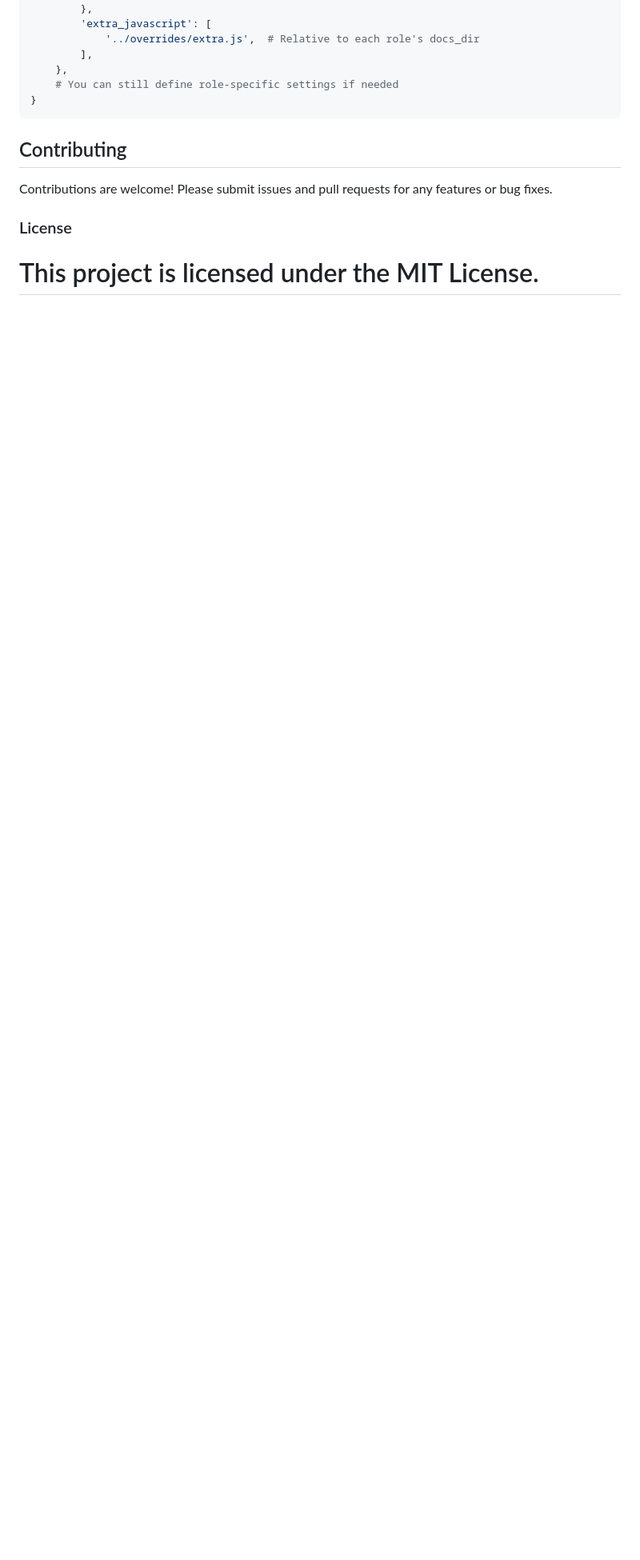
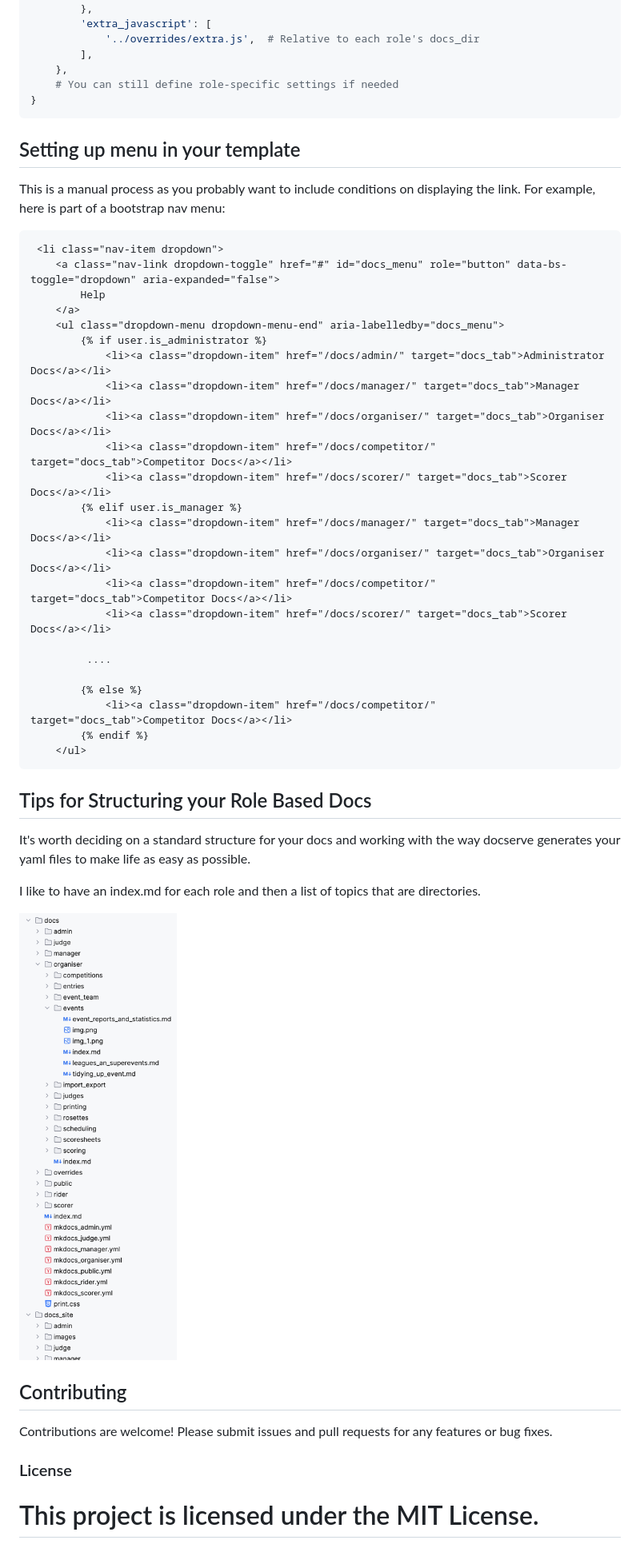
Before and after one commit to phoebebright/django-docserve, a Markdown page: README.md, the part around the change printed below. Shown: that part at 80% size. Rendered like a GitHub page; pictures changed too: img.png (added); blank space fills up the shorter version.

Commit message:
fix overrides

````diff
--- a/README.md
+++ b/README.md
@@ -442,6 +448,43 @@ MKDOCS_CUSTOM_SETTINGS = {
     # You can still define role-specific settings if needed
 }
 ```
+## Setting up menu in your template
+
+This is a manual process as you probably want to include conditions on displaying the link.  For example, here is part of a bootstrap nav menu:
+
+
+     <li class="nav-item dropdown">
+        <a class="nav-link dropdown-toggle" href="#" id="docs_menu" role="button" data-bs-toggle="dropdown" aria-expanded="false">
+            Help
+        </a>
+        <ul class="dropdown-menu dropdown-menu-end" aria-labelledby="docs_menu">
+            {% if user.is_administrator %}
+                <li><a class="dropdown-item" href="/docs/admin/" target="docs_tab">Administrator Docs</a></li>
+                <li><a class="dropdown-item" href="/docs/manager/" target="docs_tab">Manager Docs</a></li>
+                <li><a class="dropdown-item" href="/docs/organiser/" target="docs_tab">Organiser Docs</a></li>
+                <li><a class="dropdown-item" href="/docs/competitor/" target="docs_tab">Competitor Docs</a></li>
+                <li><a class="dropdown-item" href="/docs/scorer/" target="docs_tab">Scorer Docs</a></li>
+            {% elif user.is_manager %}
+                <li><a class="dropdown-item" href="/docs/manager/" target="docs_tab">Manager Docs</a></li>
+                <li><a class="dropdown-item" href="/docs/organiser/" target="docs_tab">Organiser Docs</a></li>
+                <li><a class="dropdown-item" href="/docs/competitor/" target="docs_tab">Competitor Docs</a></li>
+                <li><a class="dropdown-item" href="/docs/scorer/" target="docs_tab">Scorer Docs</a></li>
+
+             ....
+
+            {% else %}
+                <li><a class="dropdown-item" href="/docs/competitor/" target="docs_tab">Competitor Docs</a></li>
+            {% endif %}
+        </ul>
+
+
+## Tips for Structuring your Role Based Docs
+
+It's worth deciding on a standard structure for your docs and working with the way docserve generates your yaml files to make life as easy as possible.
+
+I like to have an index.md for each role and then a list of topics that are directories.
+
+![img.png](img.png)
 
 ## Contributing
 
````
Also changed, not shown: other parts of README.md (+7 -1 lines), 1 other file.
